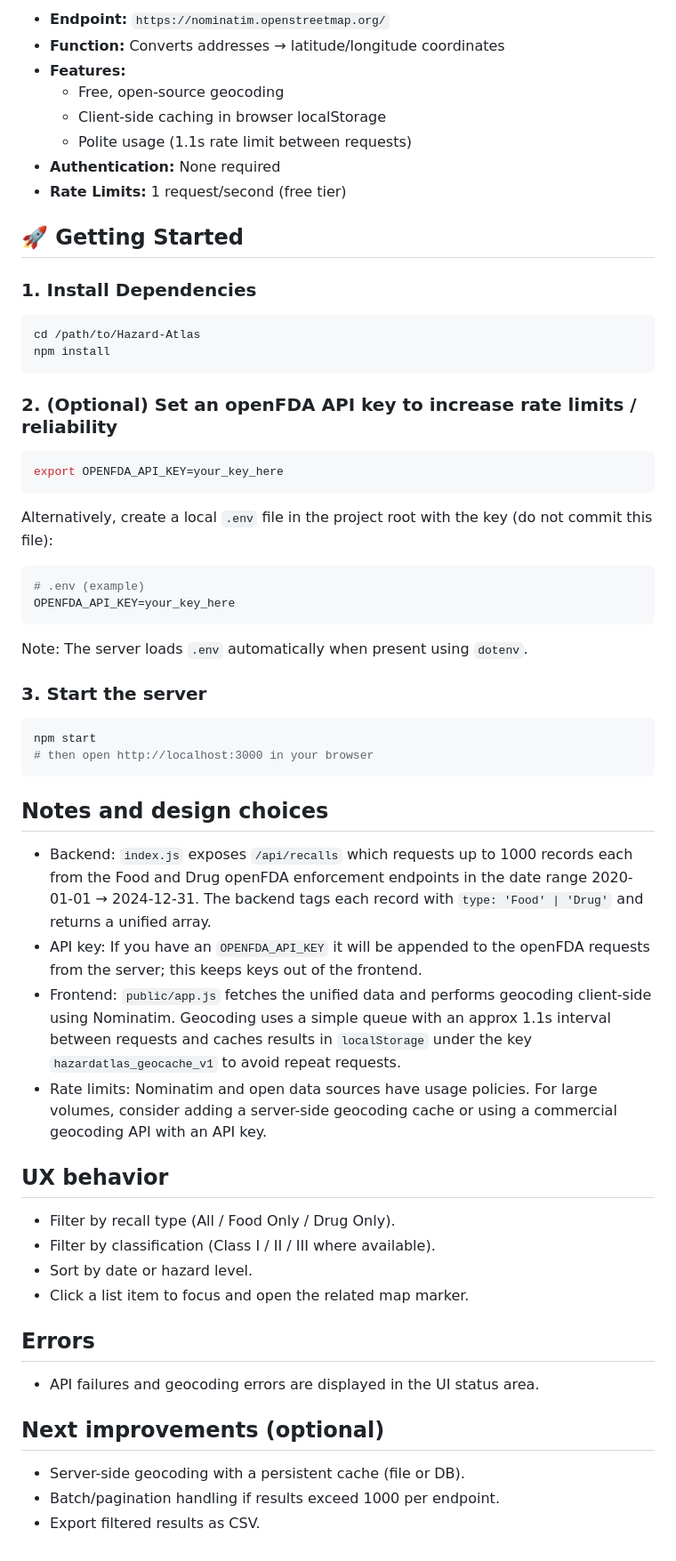
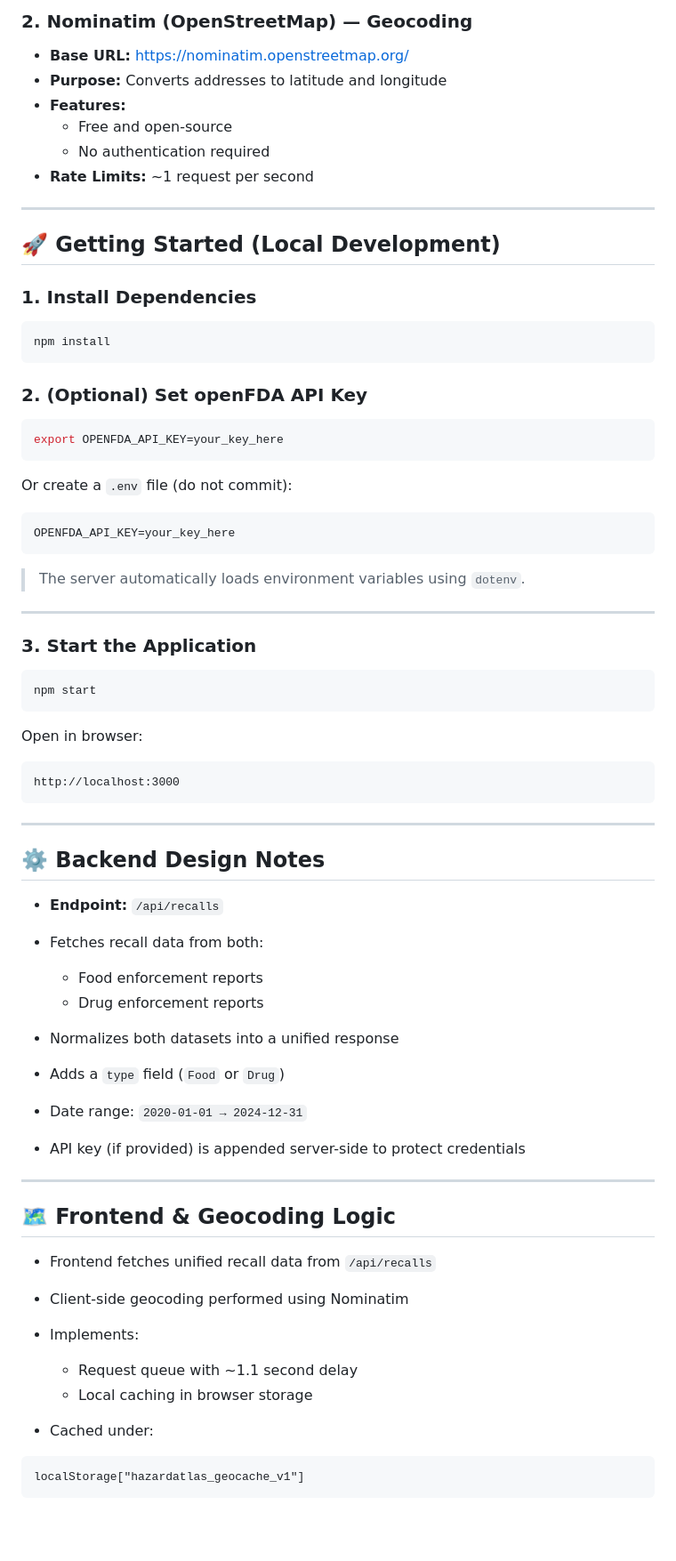
Before and after one commit to KennyGael/Hazard-Atlas, a Markdown page: README.md, the part around the change printed below. Shown: that part at 89% size. GitHub-like rendering; blank space fills up the shorter version.

`````diff
--- a/README.md
+++ b/README.md
@@ -22,64 +76,78 @@ A full-stack web application that integrates **two public APIs** to fetch, unify
 
-- **Endpoint:** `https://nominatim.openstreetmap.org/`
-- **Function:** Converts addresses → latitude/longitude coordinates
+### 2. Nominatim (OpenStreetMap) — Geocoding
+
+- **Base URL:** https://nominatim.openstreetmap.org/
+- **Purpose:** Converts addresses to latitude and longitude
 - **Features:**
-  - Free, open-source geocoding
-  - Client-side caching in browser localStorage
-  - Polite usage (1.1s rate limit between requests)
-- **Authentication:** None required
-- **Rate Limits:** 1 request/second (free tier)
+  - Free and open-source
+  - No authentication required
+- **Rate Limits:** ~1 request per second
 
-## 🚀 Getting Started
+---
+
+## 🚀 Getting Started (Local Development)
 
 ### 1. Install Dependencies
 
 ```bash
-cd /path/to/Hazard-Atlas
 npm install
-```
+````
 
-### 2. (Optional) Set an openFDA API key to increase rate limits / reliability
+### 2. (Optional) Set openFDA API Key
 
 ```bash
 export OPENFDA_API_KEY=your_key_here
 ```
 
-Alternatively, create a local `.env` file in the project root with the key (do not commit this file):
+Or create a `.env` file (do not commit):
 
-```bash
-# .env (example)
+```env
 OPENFDA_API_KEY=your_key_here
 ```
 
-Note: The server loads `.env` automatically when present using `dotenv`.
+> The server automatically loads environment variables using `dotenv`.
 
-### 3. Start the server
+---
+
+### 3. Start the Application
 
 ```bash
 npm start
-# then open http://localhost:3000 in your browser
 ```
 
-## Notes and design choices
+Open in browser:
 
-- Backend: `index.js` exposes `/api/recalls` which requests up to 1000 records each from the Food and Drug openFDA enforcement endpoints in the date range 2020-01-01 → 2024-12-31. The backend tags each record with `type: 'Food' | 'Drug'` and returns a unified array.
-- API key: If you have an `OPENFDA_API_KEY` it will be appended to the openFDA requests from the server; this keeps keys out of the frontend.
-- Frontend: `public/app.js` fetches the unified data and performs geocoding client-side using Nominatim. Geocoding uses a simple queue with an approx 1.1s interval between requests and caches results in `localStorage` under the key `hazardatlas_geocache_v1` to avoid repeat requests.
-- Rate limits: Nominatim and open data sources have usage policies. For large volumes, consider adding a server-side geocoding cache or using a commercial geocoding API with an API key.
+```
+http://localhost:3000
+```
 
-## UX behavior
+---
 
-- Filter by recall type (All / Food Only / Drug Only).
-- Filter by classification (Class I / II / III where available).
-- Sort by date or hazard level.
-- Click a list item to focus and open the related map marker.
+## ⚙️ Backend Design Notes
 
-## Errors
+* **Endpoint:** `/api/recalls`
+* Fetches recall data from both:
 
-- API failures and geocoding errors are displayed in the UI status area.
+  * Food enforcement reports
+  * Drug enforcement reports
+* Normalizes both datasets into a unified response
+* Adds a `type` field (`Food` or `Drug`)
+* Date range: `2020-01-01 → 2024-12-31`
+* API key (if provided) is appended server-side to protect credentials
 
-## Next improvements (optional)
+---
 
-- Server-side geocoding with a persistent cache (file or DB).
-- Batch/pagination handling if results exceed 1000 per endpoint.
-- Export filtered results as CSV.
+## 🗺️ Frontend & Geocoding Logic
+
+* Frontend fetches unified recall data from `/api/recalls`
+* Client-side geocoding performed using Nominatim
+* Implements:
+
+  * Request queue with ~1.1 second delay
+  * Local caching in browser storage
+* Cached under:
+
+```
+localStorage["hazardatlas_geocache_v1"]
+```
+
`````
Also changed, not shown: other parts of README.md (+97 -14 lines).
